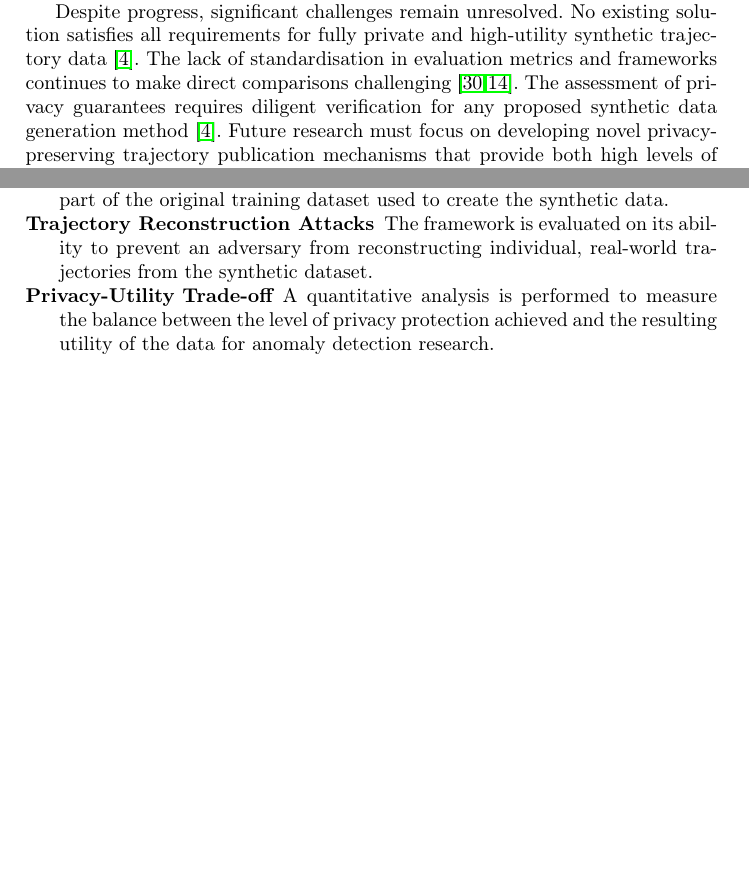
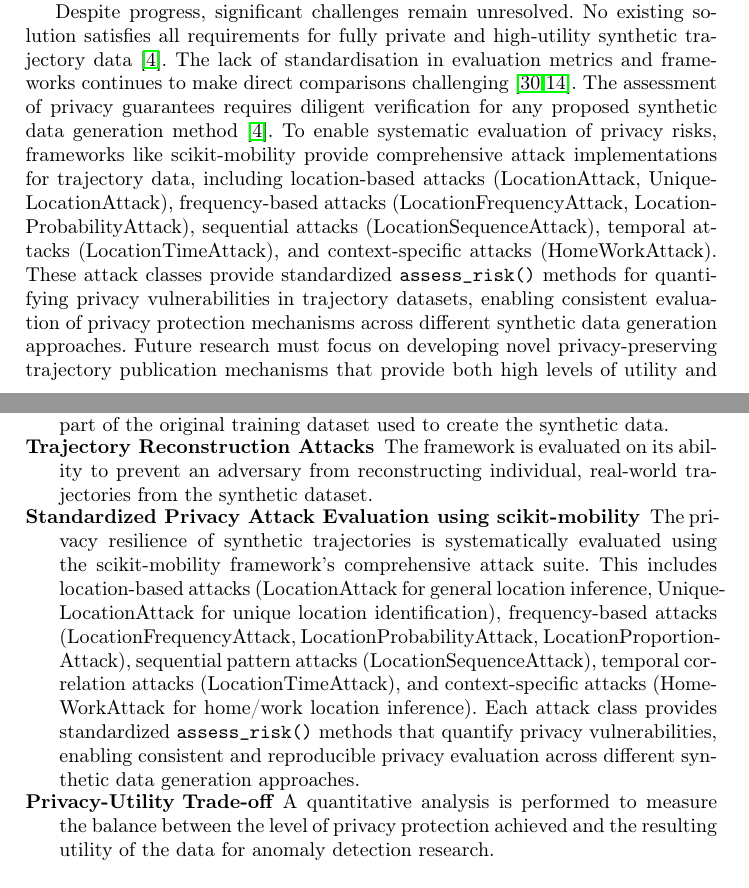
Before and after one commit to matercomus/Matt-K-MSc-AI-Thesis, a LaTeX thesis (main.tex): two parts of pages 12 and 25 of 30 before the commit and two parts of pages 12 and 25 of 31 after it, joined at a grey line, cut so that both start at the same text, the shorter picture padded with empty space. Compiled offline with pdfLaTeX.

Commit message:
added scikitmobilitu attacks and measures

```diff
--- a/main.tex
+++ b/main.tex
@@ -211,7 +211,7 @@ Alternative approaches include DP-driven synthetic methods such as DPT (Differen
 
 The ultimate aim of generating synthetic trajectory datasets is to replace original trajectories for data sharing and publication~\cite{buchholzSystematisationKnowledgeTrajectory2024,raoLSTMTrajGANDeepLearning2020a,liuTrajGANsUsingGenerative2018}. This directly addresses the need for anomaly detection research in urban taxi operations to proceed without requiring access to sensitive real-world data. Such an approach would overcome privacy concerns and regulatory hurdles associated with using actual mobility traces~\cite{buchholzSystematisationKnowledgeTrajectory2024,raoLSTMTrajGANDeepLearning2020a,liuTrajGANsUsingGenerative2018}. Synthetic data must support diverse analytical tasks including spatial and temporal analyses, classification, clustering, and anomaly detection while maintaining utility for research purposes~\cite{raoLSTMTrajGANDeepLearning2020a,chenDifferentiallyPrivateTrajectory2011}. The CC-Net system demonstrates privacy-preserved taxi demand prediction, achieving high accuracy while ensuring privacy by design~\cite{ozekiBalancingPrivacyUtility2023}.
 
-Despite progress, significant challenges remain unresolved. No existing solution satisfies all requirements for fully private and high-utility synthetic trajectory data~\cite{buchholzSystematisationKnowledgeTrajectory2024}. The lack of standardisation in evaluation metrics and frameworks continues to make direct comparisons challenging~\cite{primaultLongRoadComputational2019,jinSurveyExperimentalStudy2023}. The assessment of privacy guarantees requires diligent verification for any proposed synthetic data generation method~\cite{buchholzSystematisationKnowledgeTrajectory2024}. Future research must focus on developing novel privacy-preserving trajectory publication mechanisms that provide both high levels of utility and privacy, and are not susceptible to reconstruction attacks~\cite{buchholzReconstructionAttackDifferential2022,buchholzSystematisationKnowledgeTrajectory2024,primaultLongRoadComputational2019}. The design of a fully differentially private generative model for trajectories that captures complex spatio-temporal patterns while resisting sophisticated attacks remains a compelling and urgent open research question~\cite{buchholzSystematisationKnowledgeTrajectory2024,buchholzReconstructionAttackDifferential2022}.
+Despite progress, significant challenges remain unresolved. No existing solution satisfies all requirements for fully private and high-utility synthetic trajectory data~\cite{buchholzSystematisationKnowledgeTrajectory2024}. The lack of standardisation in evaluation metrics and frameworks continues to make direct comparisons challenging~\cite{primaultLongRoadComputational2019,jinSurveyExperimentalStudy2023}. The assessment of privacy guarantees requires diligent verification for any proposed synthetic data generation method~\cite{buchholzSystematisationKnowledgeTrajectory2024}. To enable systematic evaluation of privacy risks, frameworks like scikit-mobility provide comprehensive attack implementations for trajectory data, including location-based attacks (LocationAttack, UniqueLocationAttack), frequency-based attacks (LocationFrequencyAttack, LocationProbabilityAttack), sequential attacks (LocationSequenceAttack), temporal attacks (LocationTimeAttack), and context-specific attacks (HomeWorkAttack). These attack classes provide standardized \texttt{assess\_risk()} methods for quantifying privacy vulnerabilities in trajectory datasets, enabling consistent evaluation of privacy protection mechanisms across different synthetic data generation approaches. Future research must focus on developing novel privacy-preserving trajectory publication mechanisms that provide both high levels of utility and privacy, and are not susceptible to reconstruction attacks~\cite{buchholzReconstructionAttackDifferential2022,buchholzSystematisationKnowledgeTrajectory2024,primaultLongRoadComputational2019}. The design of a fully differentially private generative model for trajectories that captures complex spatio-temporal patterns while resisting sophisticated attacks remains a compelling and urgent open research question~\cite{buchholzSystematisationKnowledgeTrajectory2024,buchholzReconstructionAttackDifferential2022}.
 
 \subsection{Synthesis and Research Framework}
 \label{sec:synthesis}
@@ -555,6 +555,7 @@ The privacy guarantees of the synthetic data are evaluated through a series of a
 \begin{description}
     \item[Membership Inference Attacks] Tests are conducted to determine whether an adversary can successfully identify whether a specific, real trajectory was part of the original training dataset used to create the synthetic data.
     \item[Trajectory Reconstruction Attacks] The framework is evaluated on its ability to prevent an adversary from reconstructing individual, real-world trajectories from the synthetic dataset.
+    \item[Standardized Privacy Attack Evaluation using scikit-mobility] The privacy resilience of synthetic trajectories is systematically evaluated using the scikit-mobility framework's comprehensive attack suite. This includes location-based attacks (LocationAttack for general location inference, UniqueLocationAttack for unique location identification), frequency-based attacks (LocationFrequencyAttack, LocationProbabilityAttack, LocationProportionAttack), sequential pattern attacks (LocationSequenceAttack), temporal correlation attacks (LocationTimeAttack), and context-specific attacks (HomeWorkAttack for home/work location inference). Each attack class provides standardized \texttt{assess\_risk()} methods that quantify privacy vulnerabilities, enabling consistent and reproducible privacy evaluation across different synthetic data generation approaches.
     \item[Privacy-Utility Trade-off] A quantitative analysis is performed to measure the balance between the level of privacy protection achieved and the resulting utility of the data for anomaly detection research.
 \end{description}
 
```
